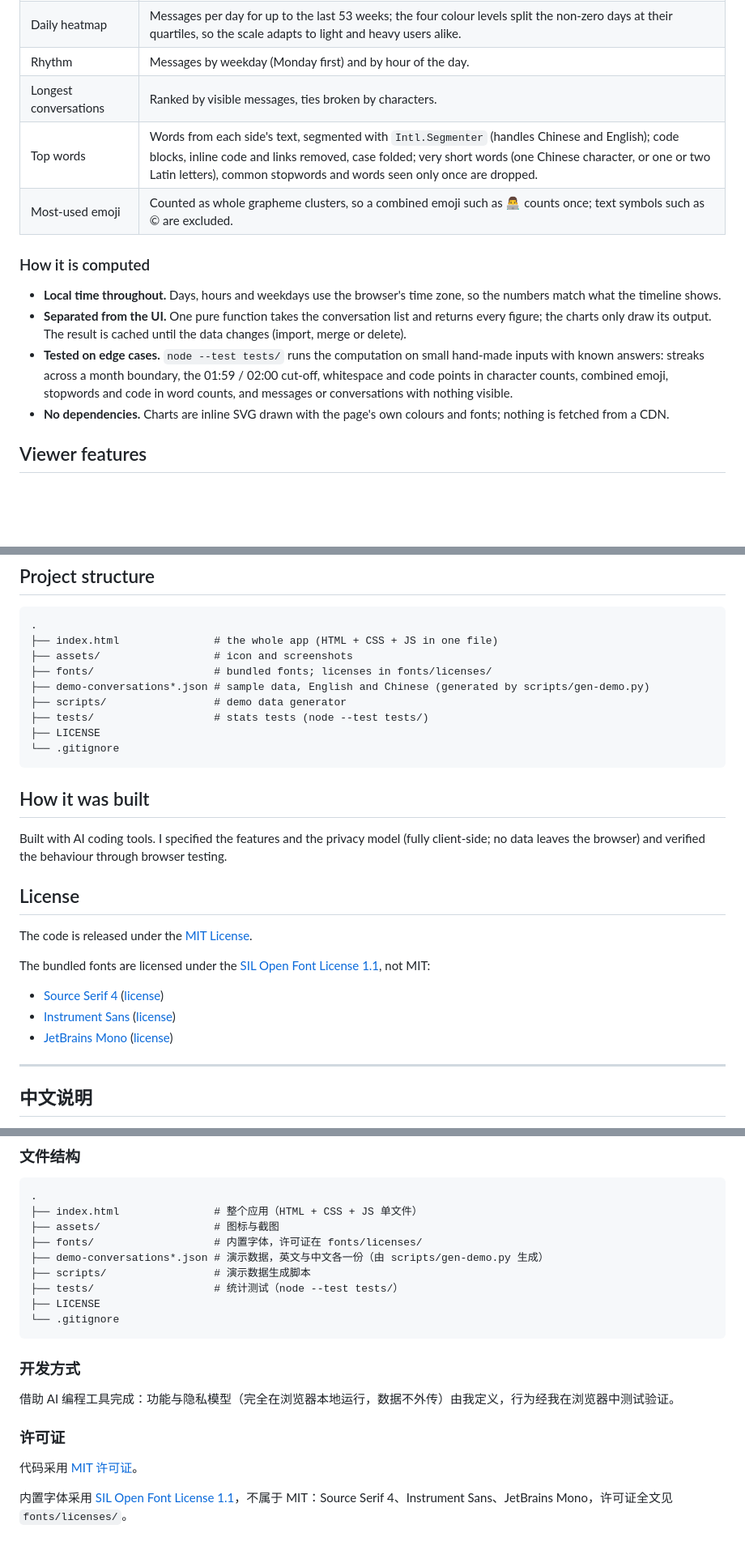
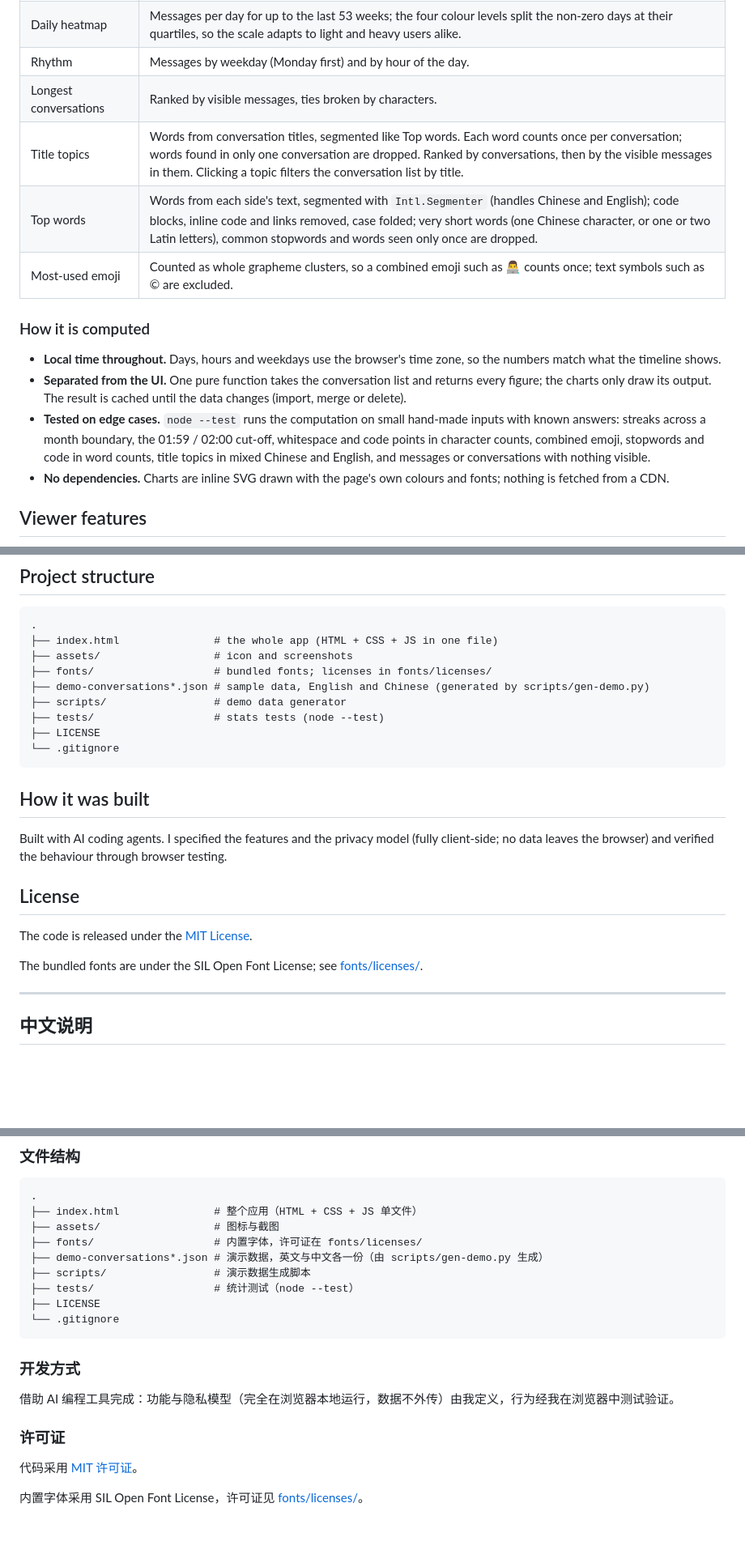
Before and after one commit to QithYang/chat-archive-viewer, a Markdown page: README.md, 3 parts joined by grey strips. Shown: that part at 81% size. GitHub-like rendering; blank space fills up the shorter version.

````diff
--- a/README.md
+++ b/README.md
@@ -31,6 +31,7 @@ The **Stats** tab turns an export into a usage profile. It answers questions suc
 | Daily heatmap | Messages per day for up to the last 53 weeks; the four colour levels split the non-zero days at their quartiles, so the scale adapts to light and heavy users alike. |
 | Rhythm | Messages by weekday (Monday first) and by hour of the day. |
 | Longest conversations | Ranked by visible messages, ties broken by characters. |
+| Title topics | Words from conversation titles, segmented like Top words. Each word counts once per conversation; words found in only one conversation are dropped. Ranked by conversations, then by the visible messages in them. Clicking a topic filters the conversation list by title. |
 | Top words | Words from each side's text, segmented with `Intl.Segmenter` (handles Chinese and English); code blocks, inline code and links removed, case folded; very short words (one Chinese character, or one or two Latin letters), common stopwords and words seen only once are dropped. |
 | Most-used emoji | Counted as whole grapheme clusters, so a combined emoji such as 👨‍💻 counts once; text symbols such as © are excluded. |
 
@@ -38,7 +39,7 @@ The **Stats** tab turns an export into a usage profile. It answers questions suc
 
 - **Local time throughout.** Days, hours and weekdays use the browser's time zone, so the numbers match what the timeline shows.
 - **Separated from the UI.** One pure function takes the conversation list and returns every figure; the charts only draw its output. The result is cached until the data changes (import, merge or delete).
-- **Tested on edge cases.** `node --test tests/` runs the computation on small hand-made inputs with known answers: streaks across a month boundary, the 01:59 / 02:00 cut-off, whitespace and code points in character counts, combined emoji, stopwords and code in word counts, and messages or conversations with nothing visible.
+- **Tested on edge cases.** `node --test` runs the computation on small hand-made inputs with known answers: streaks across a month boundary, the 01:59 / 02:00 cut-off, whitespace and code points in character counts, combined emoji, stopwords and code in word counts, title topics in mixed Chinese and English, and messages or conversations with nothing visible.
 - **No dependencies.** Charts are inline SVG drawn with the page's own colours and fonts; nothing is fetched from a CDN.
 
 ## Viewer features
@@ -91,24 +92,20 @@ A single-file front end (HTML + CSS + JavaScript) with no framework and no build
 ├── fonts/                   # bundled fonts; licenses in fonts/licenses/
 ├── demo-conversations*.json # sample data, English and Chinese (generated by scripts/gen-demo.py)
 ├── scripts/                 # demo data generator
-├── tests/                   # stats tests (node --test tests/)
+├── tests/                   # stats tests (node --test)
 ├── LICENSE
 └── .gitignore
 ```
 
 ## How it was built
 
-Built with AI coding tools. I specified the features and the privacy model (fully client-side; no data leaves the browser) and verified the behaviour through browser testing.
+Built with AI coding agents. I specified the features and the privacy model (fully client-side; no data leaves the browser) and verified the behaviour through browser testing.
 
 ## License
 
 The code is released under the [MIT License](LICENSE).
 
-The bundled fonts are licensed under the [SIL Open Font License 1.1](https://openfontlicense.org), not MIT:
-
-- [Source Serif 4](https://github.com/adobe-fonts/source-serif) ([license](fonts/licenses/SourceSerif4-OFL.txt))
-- [Instrument Sans](https://github.com/Instrument/instrument-sans) ([license](fonts/licenses/InstrumentSans-OFL.txt))
-- [JetBrains Mono](https://github.com/JetBrains/JetBrainsMono) ([license](fonts/licenses/JetBrainsMono-OFL.txt))
+The bundled fonts are under the SIL Open Font License; see [fonts/licenses/](fonts/licenses/).
 
 ---
 
@@ -199,7 +197,7 @@ python -m http.server 8765
 ├── fonts/                   # 内置字体，许可证在 fonts/licenses/
 ├── demo-conversations*.json # 演示数据，英文与中文各一份（由 scripts/gen-demo.py 生成）
 ├── scripts/                 # 演示数据生成脚本
-├── tests/                   # 统计测试（node --test tests/）
+├── tests/                   # 统计测试（node --test）
 ├── LICENSE
 └── .gitignore
 ```
@@ -212,4 +210,4 @@ python -m http.server 8765
 
 代码采用 [MIT 许可证](LICENSE)。
 
-内置字体采用 [SIL Open Font License 1.1](https://openfontlicense.org)，不属于 MIT：Source Serif 4、Instrument Sans、JetBrains Mono，许可证全文见 `fonts/licenses/`。
+内置字体采用 SIL Open Font License，许可证见 [fonts/licenses/](fonts/licenses/)。
````
Also changed, not shown: other parts of README.md (+6 -5 lines), assets/screenshot-stats-2.jpg.
